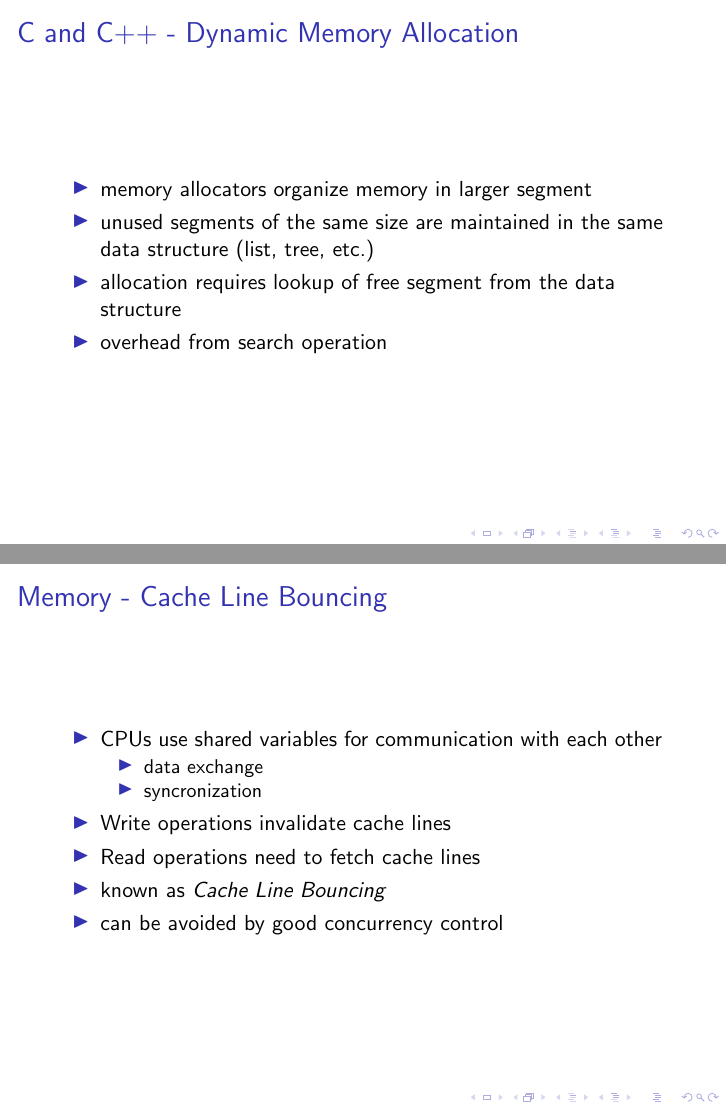
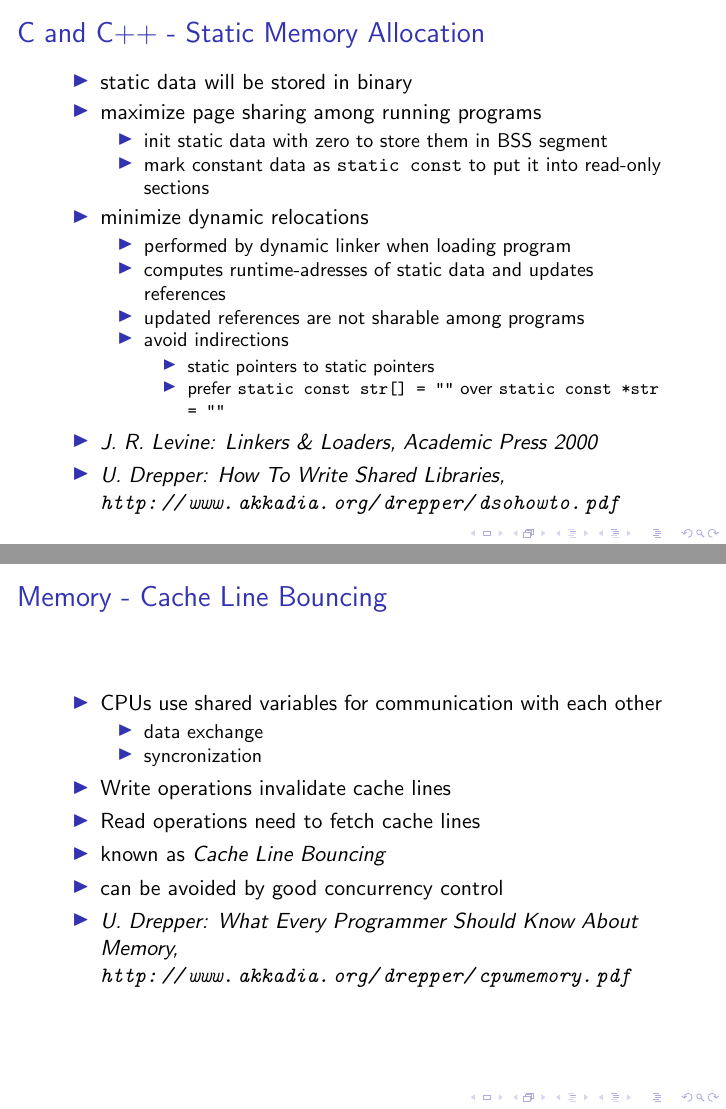
Before and after one commit to tdz/performance, LaTeX slides (presentation.tex, which reads lowlevel.tex): pages 12 and 23 of 28 before the commit and pages 11 and 23 of 28 after it, joined at a grey line. Compiled offline with pdfLaTeX.

Commit message:
Updated low-level slides with literature
Signed-off-by: Thomas Zimmermann <tdz@users.sourceforge.net>

```diff
--- a/lowlevel.tex
+++ b/lowlevel.tex
@@ -44,6 +44,8 @@
      \item prefer \sourcecode{static const str[] = ""} over \sourcecode{static const *str = ""}
     \end{itemize}
   \end{itemize}
+  \item \book{J. R. Levine}{Linkers \& Loaders}{Academic Press 2000}
+  \item \paperurl{U. Drepper}{How To Write Shared Libraries}{http://www.akkadia.org/drepper/dsohowto.pdf}
  \end{itemize}
 \end{frame}
 
@@ -238,6 +241,7 @@
   \item Read operations need to fetch cache lines
   \item known as \textit{Cache Line Bouncing}
   \item can be avoided by good concurrency control
+  \item \paperurl{U. Drepper}{What Every Programmer Should Know About Memory}{http://www.akkadia.org/drepper/cpumemory.pdf}
  \end{itemize}
 \end{frame}
 
--- a/presentation.tex
+++ b/presentation.tex
@@ -6,6 +6,8 @@
 \newcommand{\binarycode}[1]{\textbf{#1}}
 \newcommand{\todo}[1]{\textit{Todo: #1}}
 \newcommand{\book}[3]{\textit{#1: #2, #3}}
+\newcommand{\paperurl}[3]{\textit{#1: #2, \url{#3}}}
+\newcommand{\webpage}[2]{\textit{#1: \url{#2}}}
 \author{Gabriele Svelto, Thomas Zimmermann}
 \title{Profiling and Performance}
 \begin{document}
```
Also changed, not shown: lowlevel.tex (1 more changed lines).
